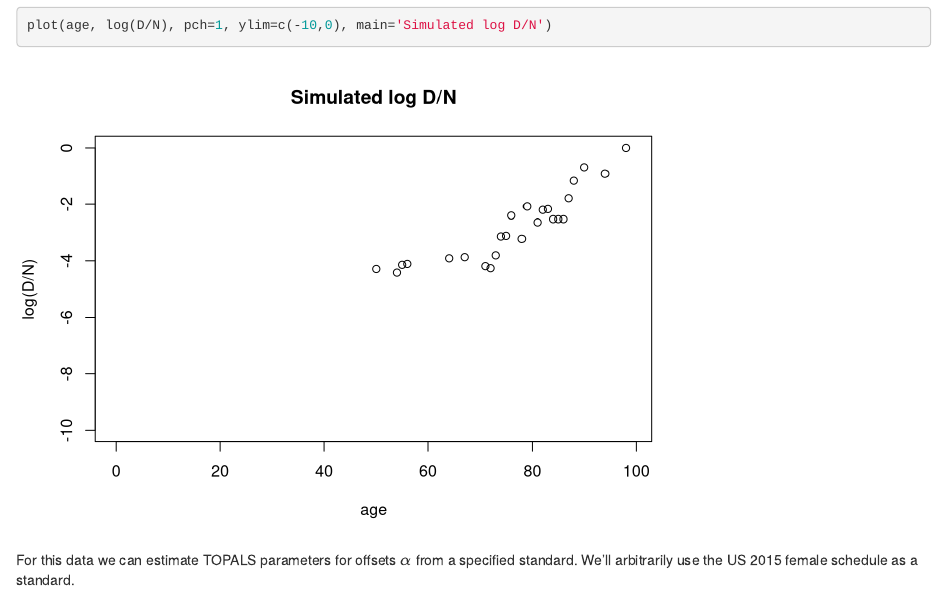
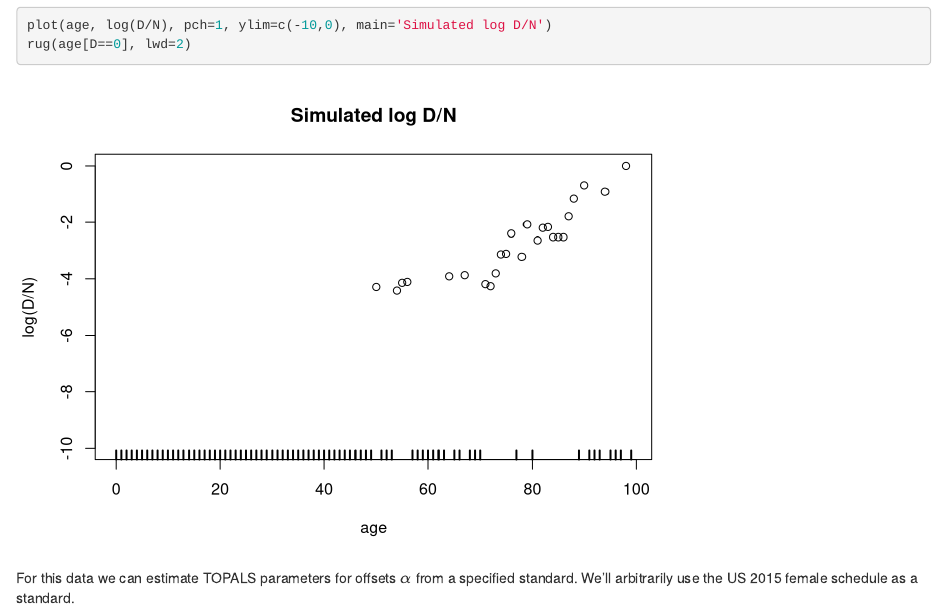
Before and after one commit to schmert/TOPALS, an R Markdown document (TOPALS fitting.Rmd): the page in a window 1100 px wide, from 4560 px down. Rendered offline with R 4.5, knitr and Pandoc, with nearby package versions; both versions are drawn in the output format of the newer one.

Commit message:
added rug to plot
minor addition

````diff
--- a/TOPALS fitting.Rmd
+++ b/TOPALS fitting.Rmd
@@ -3,8 +3,8 @@ title: "Fitting a TOPALS mortality model by Newton-Raphson"
 author: "Carl Schmertmann"
 date: "28 Feb 2018"
 output:
+  html_document: default
   pdf_document: default
-  html_document: default
 ---
 
 ```{r setup, include=FALSE}
@@ -180,6 +180,7 @@ D = rpois(100, N*mu)
 plot( age, D, type='h', main='Simulated Deaths by Age')
 
 plot(age, log(D/N), pch=1, ylim=c(-10,0), main='Simulated log D/N')
+rug(age[D==0], lwd=2)
 ```
 
 For this data we can estimate TOPALS parameters for offsets $\alpha$ from a specified standard.  We'll arbitrarily use the US 2015 female schedule as a standard.
````
Also changed, not shown: TOPALS_fitting.html, TOPALS_fitting.pdf.
